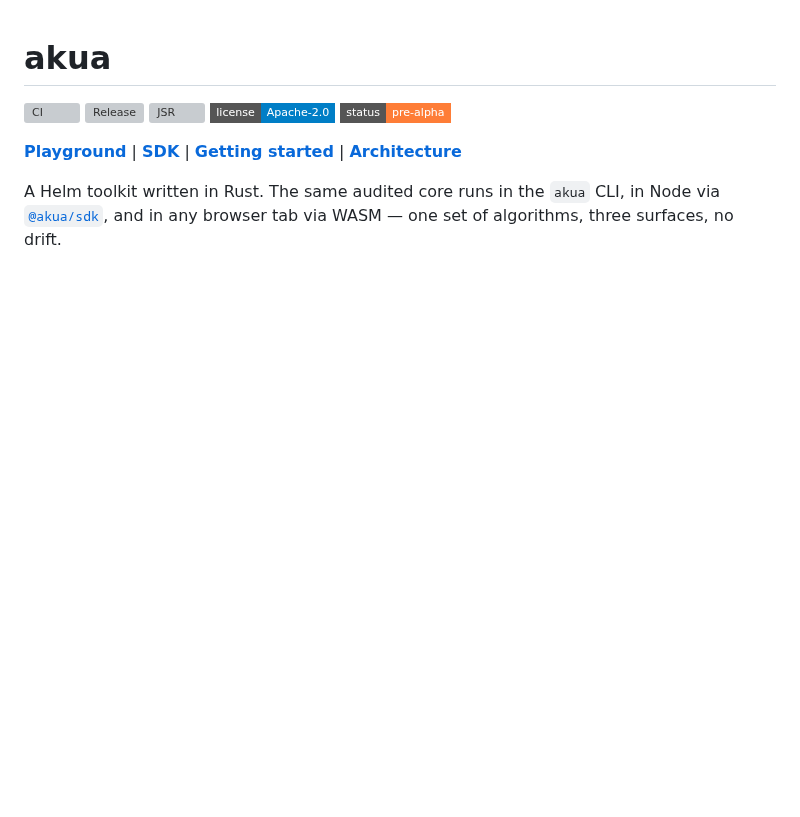
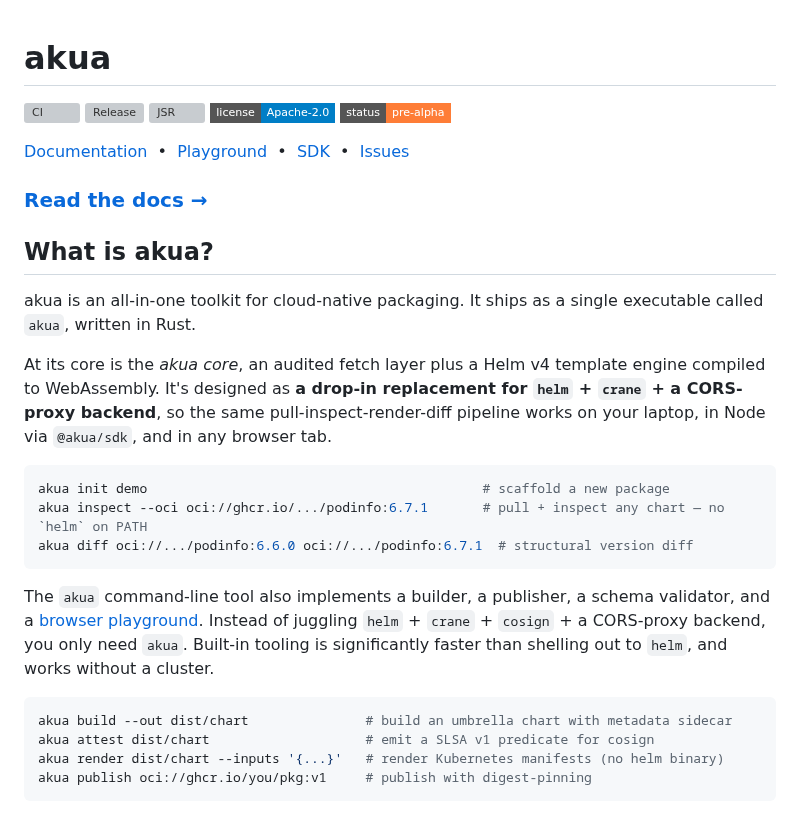
Before and after one commit to cnap-tech/akua, a Markdown page: README.md, the part around one of its changes. Drawn GitHub-style; badges without logos; blank space fills up the shorter version; grey boxes are pictures that could not be loaded.

````diff
--- a/README.md
+++ b/README.md
@@ -6,9 +6,30 @@
 [![License](https://img.shields.io/badge/license-Apache--2.0-blue?style=flat-square)](./LICENSE)
 [![Status](https://img.shields.io/badge/status-pre--alpha-orange?style=flat-square)](#status)
 
-[**Playground**](https://akua.dev) | [**SDK**](https://jsr.io/@akua/sdk) | [**Getting started**](./docs/getting-started.md) | [**Architecture**](./docs/architecture.md)
+[Documentation](./docs/getting-started.md) &nbsp;•&nbsp; [Playground](https://akua.dev) &nbsp;•&nbsp; [SDK](https://jsr.io/@akua/sdk) &nbsp;•&nbsp; [Issues](https://github.com/cnap-tech/akua/issues)
 
-A Helm toolkit written in Rust. The same audited core runs in the `akua` CLI, in Node via [`@akua/sdk`][@akua/sdk], and in any browser tab via WASM — one set of algorithms, three surfaces, no drift.
+### [Read the docs →](./docs/getting-started.md)
+
+## What is akua?
+
+akua is an all-in-one toolkit for cloud-native packaging. It ships as a single executable called `akua`, written in Rust.
+
+At its core is the _akua core_, an audited fetch layer plus a Helm v4 template engine compiled to WebAssembly. It's designed as **a drop-in replacement for `helm` + `crane` + a CORS-proxy backend**, so the same pull-inspect-render-diff pipeline works on your laptop, in Node via `@akua/sdk`, and in any browser tab.
+
+```bash
+akua init demo                                           # scaffold a new package
+akua inspect --oci oci://ghcr.io/.../podinfo:6.7.1       # pull + inspect any chart — no `helm` on PATH
+akua diff oci://.../podinfo:6.6.0 oci://.../podinfo:6.7.1  # structural version diff
+```
+
+The `akua` command-line tool also implements a builder, a publisher, a schema validator, and a [browser playground](https://akua.dev). Instead of juggling `helm` + `crane` + `cosign` + a CORS-proxy backend, you only need `akua`. Built-in tooling is significantly faster than shelling out to `helm`, and works without a cluster.
+
+```bash
+akua build --out dist/chart               # build an umbrella chart with metadata sidecar
+akua attest dist/chart                    # emit a SLSA v1 predicate for cosign
+akua render dist/chart --inputs '{...}'   # render Kubernetes manifests (no helm binary)
+akua publish oci://ghcr.io/you/pkg:v1     # publish with digest-pinning
+```
 
 <p align="center">
   <img alt="akua init → akua inspect --oci → akua diff"
````
Also changed, not shown: other parts of README.md (+8 -15 lines).
